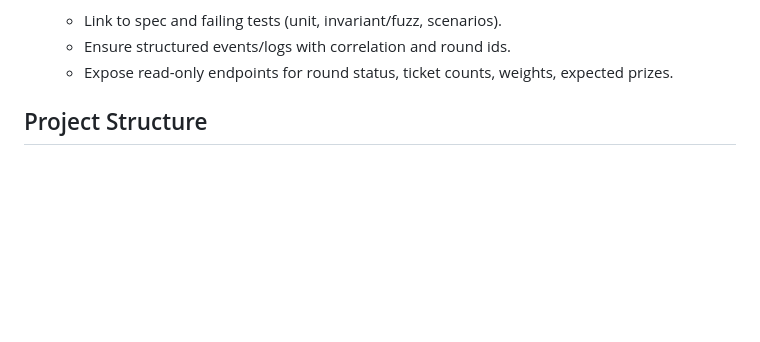
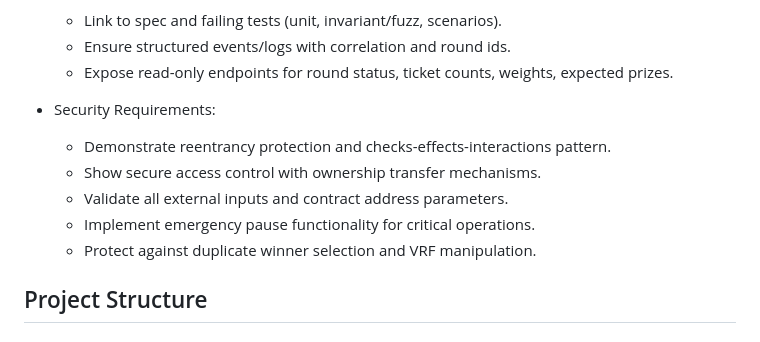
Before and after one commit to 0xRabbidfly/pepedawn, a Markdown page: .specify/templates/plan-template.md, the part around the change. GitHub-like rendering; blank space fills up the shorter version.

```diff
--- a/.specify/templates/plan-template.md
+++ b/.specify/templates/plan-template.md
@@ -75,6 +75,13 @@ randomness, or prize distribution, address each:
   - Link to spec and failing tests (unit, invariant/fuzz, scenarios).
   - Ensure structured events/logs with correlation and round ids.
   - Expose read-only endpoints for round status, ticket counts, weights, expected prizes.
+
+- Security Requirements:
+  - Demonstrate reentrancy protection and checks-effects-interactions pattern.
+  - Show secure access control with ownership transfer mechanisms.
+  - Validate all external inputs and contract address parameters.
+  - Implement emergency pause functionality for critical operations.
+  - Protect against duplicate winner selection and VRF manipulation.
 
 ## Project Structure
 
```
Also changed, not shown: .specify/memory/constitution.md (+10 -5 lines), .specify/templates/tasks-template.md (+9 -0 lines).
